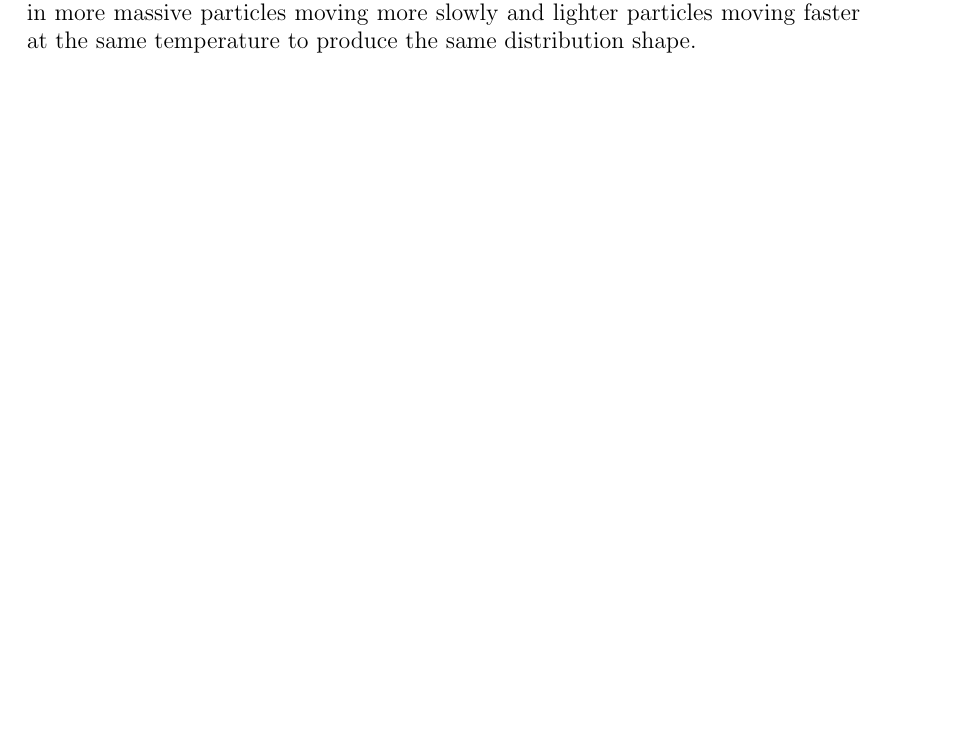
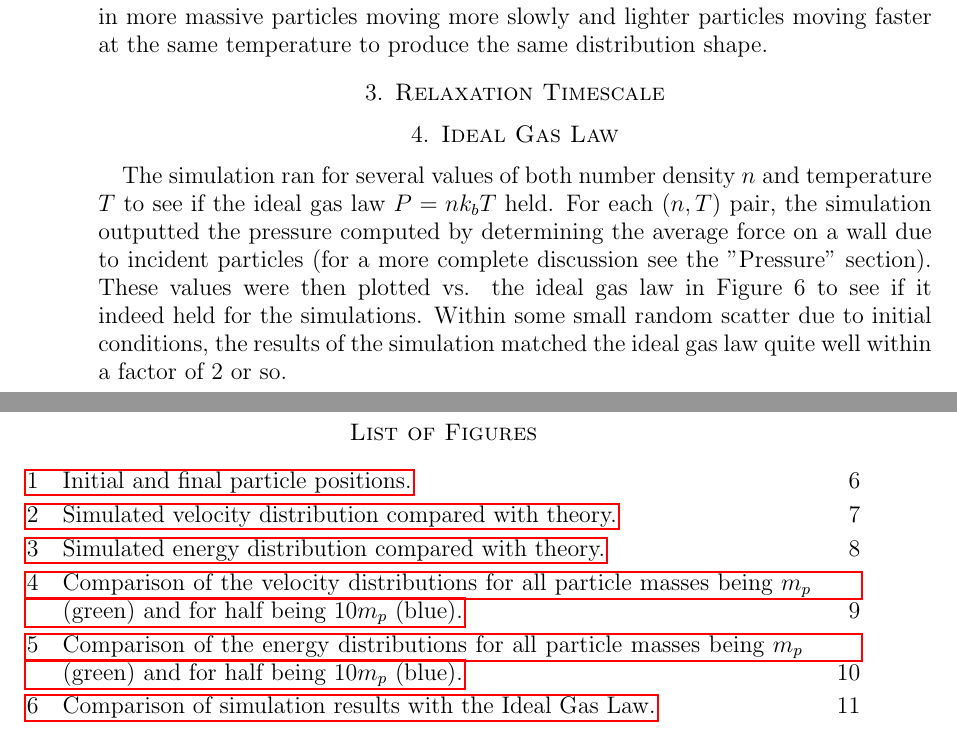
Before and after one commit to dflemin3/boxSim, a LaTeX paper (code_latex_desc/particle_in_a_box_description.tex): part of page 3 of 6 before the commit and two parts of pages 4 and 5 of 11 after it, the two joined at a grey line, cut so that both start at the same text, the shorter picture padded with empty space. Compiled offline with pdfLaTeX.

Commit message:
updated docs. Q's 1,2, 4* done

```diff
--- a/code_latex_desc/particle_in_a_box_description.tex
+++ b/code_latex_desc/particle_in_a_box_description.tex
@@ -2,6 +2,7 @@
 \usepackage{geometry} % see geometry.pdf on how to lay out the page. There's lots.
 \usepackage{hyperref}
 \usepackage{graphicx}
+\usepackage[nomarkers,figuresonly]{endfloat}
 \geometry{a4paper} % or letter or a5paper or ... etc
 
 \title{Particle in a Box Simulation}
@@ -52,3 +61,8 @@ The code, written in C++, was structured around two nested for loops.  During a
+    \caption{Initial and final particle positions.}
+\end{figure}
+
+%%%QUESTION 2 %%%
+
 \section{Simulation Velocity and Energy Distributions}
 
 \subsection{a}
@@ -83,7 +97,7 @@ After running 10 simulations for a sufficient length of time, the velocity and e
 
 \subsection{c}
 
-For one set of ten simulations, I made half of the particle masses 10 times larger.  The average histograms of $v$ and $E$ of the simulations are shown in Figures 3 and 4.  For the velocity distributions, it appears like the velocity distribution for the simulation with half of the particles being more massive is composed of two Maxwellians with a lower peak velocity than the standard simulation's distribution.  The mass dependence in $\frac{dN}{dv}$ causes a distribution to become tighter and centered around lower velocity values at a given temperature.  Since the temperature of the gas determines its energy and $E = \frac{1}{2}mv^2$, the more massive the particle, the slower it is.  Therefore it makes sense that the simulation with a higher average particle mass would have a tighter peak and at a lower velocity as is observed.  The two Maxwellian bumps in the distribution is likely due to the more massive particles kicking the lower mass particles to high velocity giving rise to the higher velocity bump.  For the energy distribution shown in Figure 4, we see that the two simulations are effectively identical.  This is because $\frac{dN}{dE}$ has no mass dependence as the temperature of the gas specifies the shape of the distribution.  The results in more massive particles moving more slowly and lighter particles moving faster at the same temperature to produce the same distribution shape.
+For one set of ten simulations, I made half of the particle masses 10 times larger.  The average histograms of $v$ and $E$ of the simulations are shown in Figures 4 and 5.  For the velocity distributions, it appears like the velocity distribution for the simulation with half of the particles being more massive is composed of two Maxwellians with a lower peak velocity than the standard simulation's distribution.  The mass dependence in $\frac{dN}{dv}$ causes a distribution to become tighter and centered around lower velocity values at a given temperature.  Since the temperature of the gas determines its energy and $E = \frac{1}{2}mv^2$, the more massive the particle, the slower it is.  Therefore it makes sense that the simulation with a higher average particle mass would have a tighter peak and at a lower velocity as is observed.  The two Maxwellian bumps in the distribution is likely due to the more massive particles kicking the lower mass particles to high velocity giving rise to the higher velocity bump.  For the energy distribution shown in Figure 5, we see that the two simulations are effectively identical.  This is because $\frac{dN}{dE}$ has no mass dependence as the temperature of the gas specifies the shape of the distribution.  The results in more massive particles moving more slowly and lighter particles moving faster at the same temperature to produce the same distribution shape.
 
 %Show comp Vel Dist
 \begin{figure}[h!]
@@ -99,5 +113,26 @@ For one set of ten simulations, I made half of the particle masses 10 times larg
     \caption{Comparison of the energy distributions for all particle masses being $m_p$ (green) and for half being $10m_p$ (blue).}
 \end{figure}
 
+%%% QUESTION 3 %%%
+
+\section{Relaxation Timescale}
+
+
+
+
+
+%%% QUESTION 4 %%%
+
+\section{Ideal Gas Law}
+
+The simulation ran for several values of both number density $n$ and temperature $T$ to see if the ideal gas law $P=nk_bT$ held.  For each $(n,T)$ pair, the simulation outputted the pressure computed by determining the average force on a wall due to incident particles (for a more complete discussion see the "Pressure" section).  These values were then plotted vs. the ideal gas law in Figure 6 to see if it indeed held for the simulations.  Within some small random scatter due to initial conditions, the results of the simulation matched the ideal gas law quite well within a factor of 2 or so.
+
+%Show P=nkT
+\begin{figure}[h!]
+  \centering
+    \includegraphics[width=1.0\textwidth]{pv_nrt.eps}
+    \caption{Comparison of simulation results with the Ideal Gas Law.}
+\end{figure}
+
 
 \end{document}
```
Also changed, not shown: code_latex_desc/particle_in_a_box_description.pdf, code_latex_desc/particle_in_a_box_description.tex (10 more changed lines), 9 other files.
